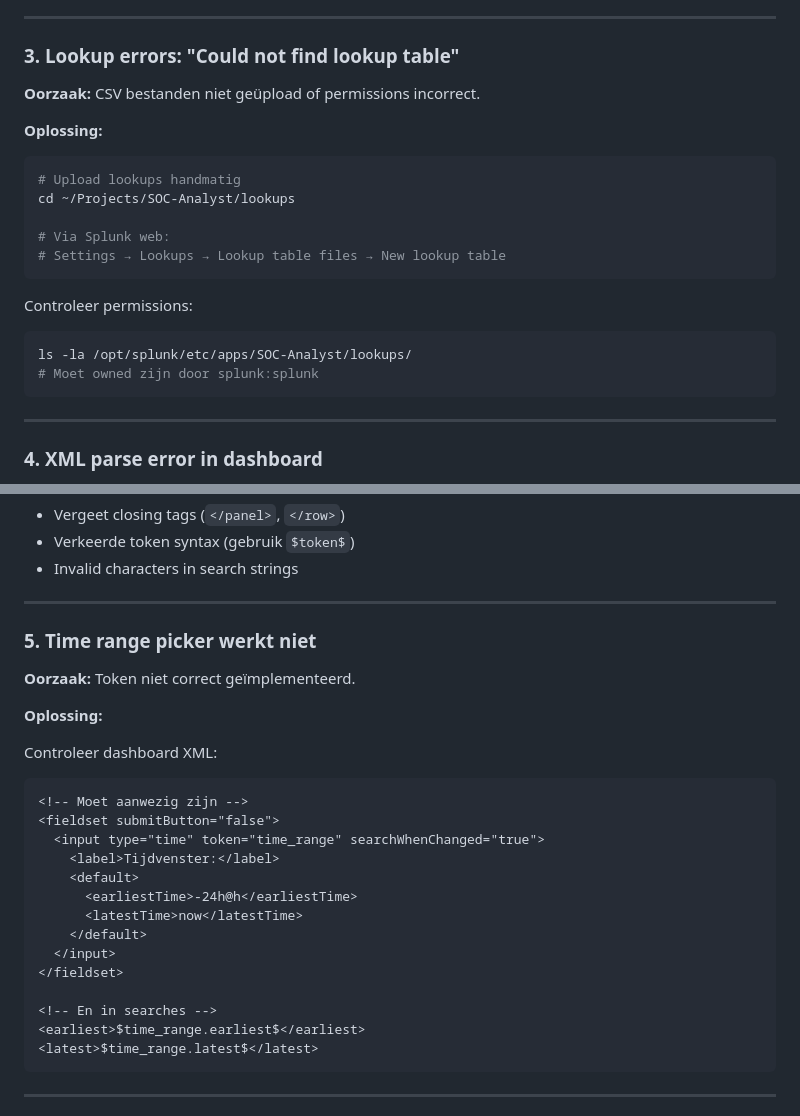
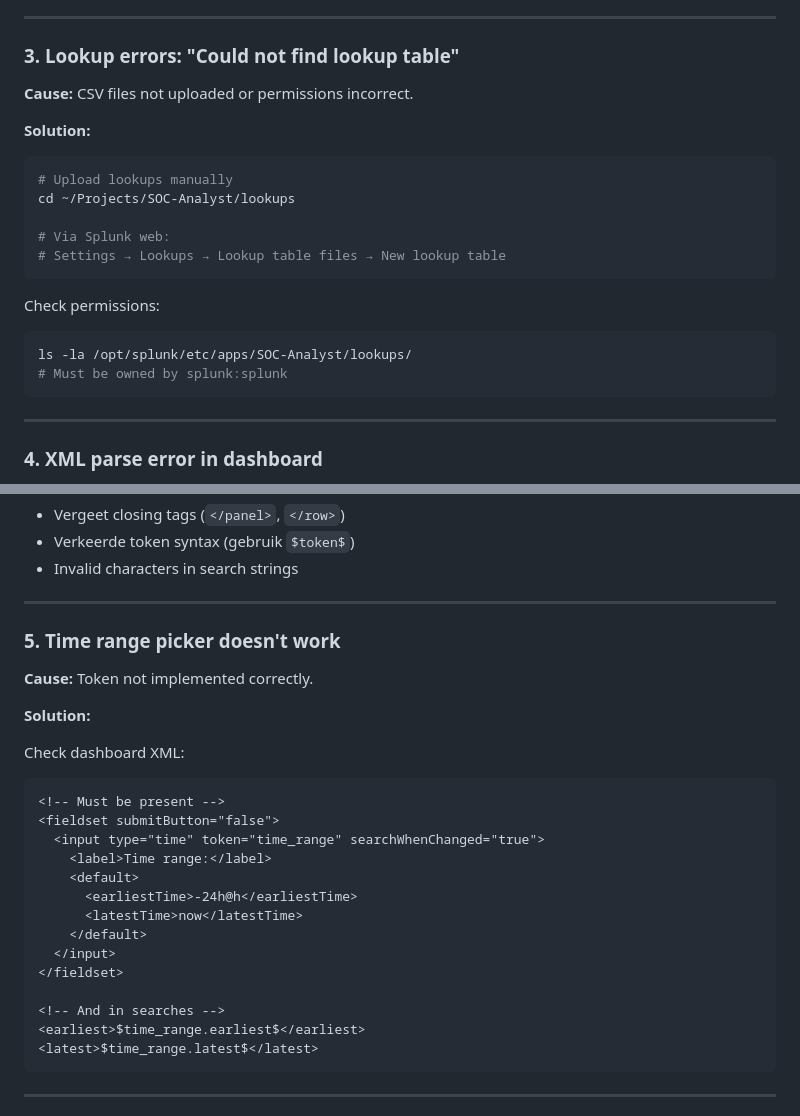
Before and after one commit to HVSoftware/SOC-Analyst, a Markdown page: docs/TROUBLESHOOTING.md, 2 parts joined by grey strips. GitHub-like rendering.

````diff
--- a/docs/TROUBLESHOOTING.md
+++ b/docs/TROUBLESHOOTING.md
@@ -46,22 +46,22 @@ Ga naar **Settings → Advanced Search → Search Macros** en pas aan:
 
 ### 3. Lookup errors: "Could not find lookup table"
 
-**Oorzaak:** CSV bestanden niet geüpload of permissions incorrect.
+**Cause:** CSV files not uploaded or permissions incorrect.
 
-**Oplossing:**
+**Solution:**
 
 ```bash
-# Upload lookups handmatig
+# Upload lookups manually
 cd ~/Projects/SOC-Analyst/lookups
 
 # Via Splunk web:
 # Settings → Lookups → Lookup table files → New lookup table
 ```
 
-Controleer permissions:
+Check permissions:
 ```bash
 ls -la /opt/splunk/etc/apps/SOC-Analyst/lookups/
-# Moet owned zijn door splunk:splunk
+# Must be owned by splunk:splunk
 ```
 
 ---
@@ -88,18 +88,18 @@ Veelvoorkomende errors:
 
 ---
 
-### 5. Time range picker werkt niet
+### 5. Time range picker doesn't work
 
-**Oorzaak:** Token niet correct geïmplementeerd.
+**Cause:** Token not implemented correctly.
 
-**Oplossing:**
+**Solution:**
 
-Controleer dashboard XML:
+Check dashboard XML:
 ```xml
-<!-- Moet aanwezig zijn -->
+<!-- Must be present -->
 <fieldset submitButton="false">
   <input type="time" token="time_range" searchWhenChanged="true">
-    <label>Tijdvenster:</label>
+    <label>Time range:</label>
     <default>
       <earliestTime>-24h@h</earliestTime>
       <latestTime>now</latestTime>
@@ -107,7 +107,7 @@ Controleer dashboard XML:
   </input>
 </fieldset>
 
-<!-- En in searches -->
+<!-- And in searches -->
 <earliest>$time_range.earliest$</earliest>
 <latest>$time_range.latest$</latest>
 ```
````
Also changed, not shown: docs/CHANGELOG.md (+3 -3 lines), docs/LOOKUPS.md (+34 -34 lines).
